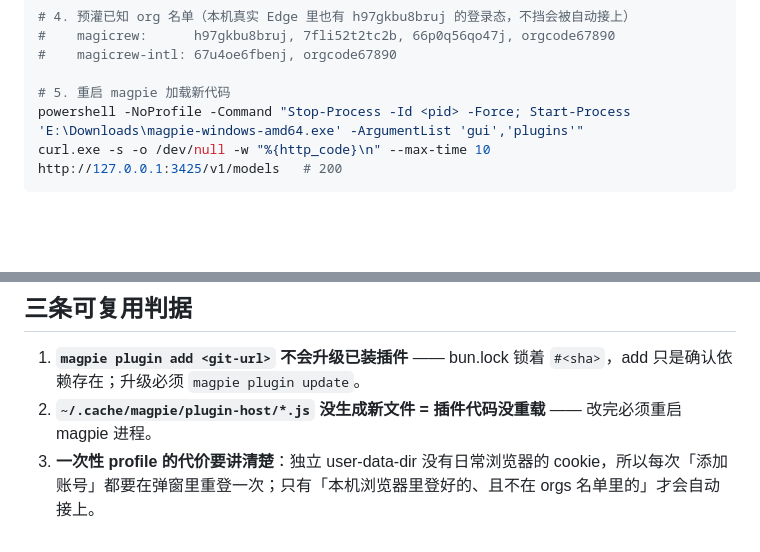
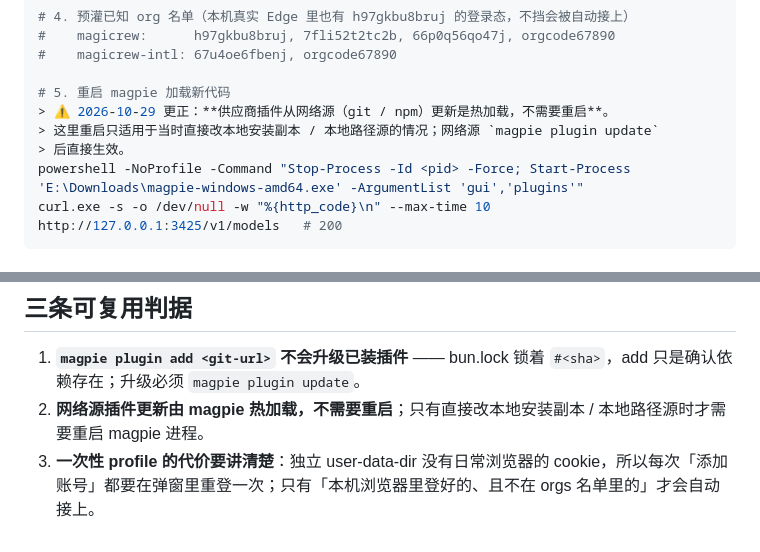
Before and after one commit to MYCF711/magpie-magicrew-auth, a Markdown page: docs/incident-2026-10-28-第二个账号串号.md, 2 parts joined by grey strips. Rendered like a GitHub page; blank space fills up the shorter version.

````diff
--- a/docs/incident-2026-10-28-第二个账号串号.md
+++ b/docs/incident-2026-10-28-第二个账号串号.md
@@ -50,6 +50,9 @@ mv ~/.cache/magpie/magicrew-login-profile ~/.cache/magicrew-profile-backup-20261
 #    magicrew-intl: 67u4oe6fbenj, orgcode67890
 
 # 5. 重启 magpie 加载新代码
+> ⚠ 2026-10-29 更正：**供应商插件从网络源（git / npm）更新是热加载，不需要重启**。
+> 这里重启只适用于当时直接改本地安装副本 / 本地路径源的情况；网络源 `magpie plugin update`
+> 后直接生效。
 powershell -NoProfile -Command "Stop-Process -Id <pid> -Force; Start-Process 'E:\Downloads\magpie-windows-amd64.exe' -ArgumentList 'gui','plugins'"
 curl.exe -s -o /dev/null -w "%{http_code}\n" --max-time 10 http://127.0.0.1:3425/v1/models   # 200
 ```
@@ -64,5 +67,5 @@ curl.exe -s -o /dev/null -w "%{http_code}\n" --max-time 10 http://127.0.0.1:3425
 ## 三条可复用判据
 
 1. **`magpie plugin add <git-url>` 不会升级已装插件** —— bun.lock 锁着 `#<sha>`，add 只是确认依赖存在；升级必须 `magpie plugin update`。
-2. **`~/.cache/magpie/plugin-host/*.js` 没生成新文件 = 插件代码没重载** —— 改完必须重启 magpie 进程。
+2. **网络源插件更新由 magpie 热加载，不需要重启**；只有直接改本地安装副本 / 本地路径源时才需要重启 magpie 进程。
 3. **一次性 profile 的代价要讲清楚**：独立 user-data-dir 没有日常浏览器的 cookie，所以每次「添加账号」都要在弹窗里重登一次；只有「本机浏览器里登好的、且不在 orgs 名单里的」才会自动接上。
````
Also changed, not shown: AGENTS.md (+5 -4 lines), README.md (+1 -1 lines).
